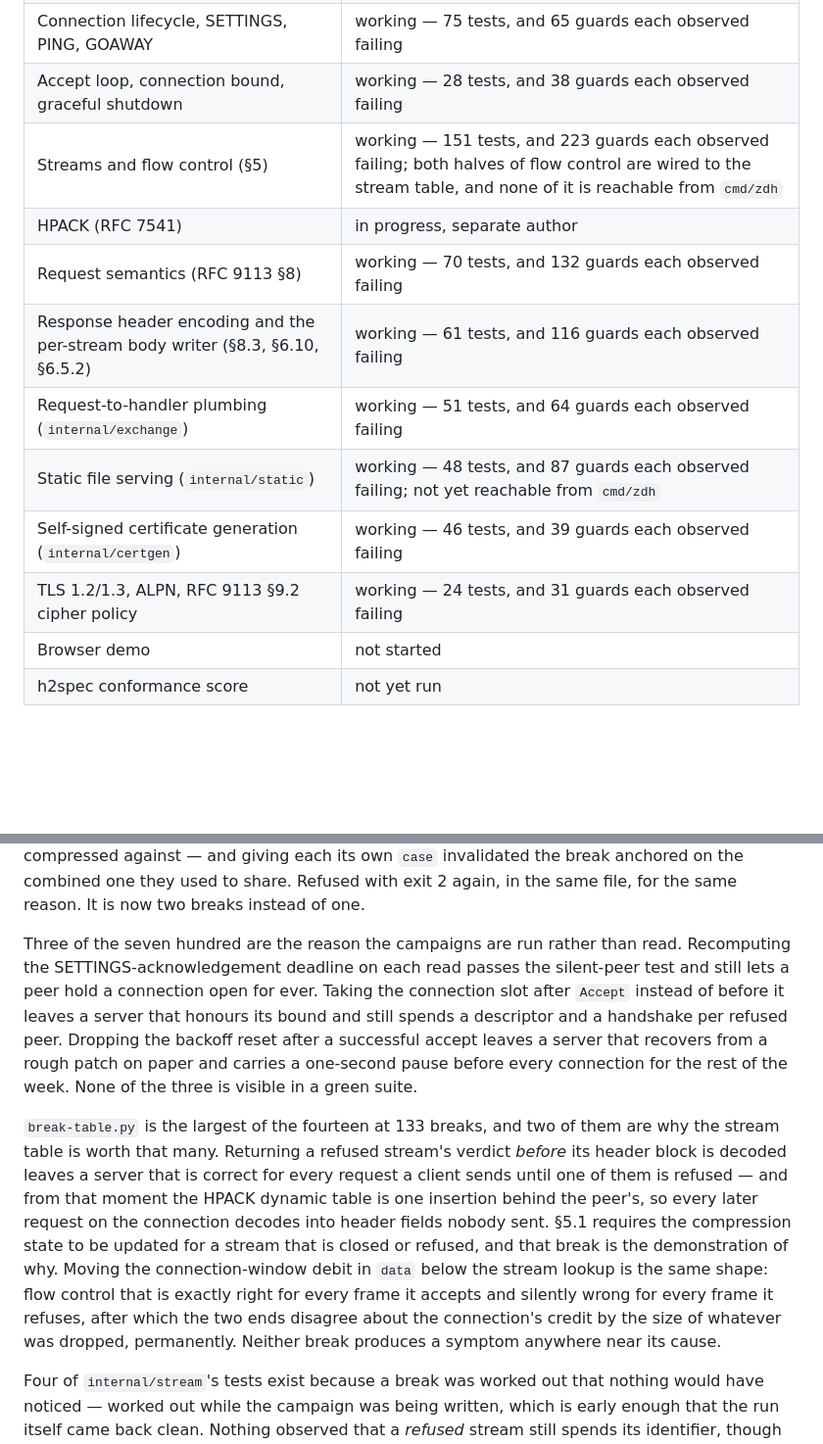
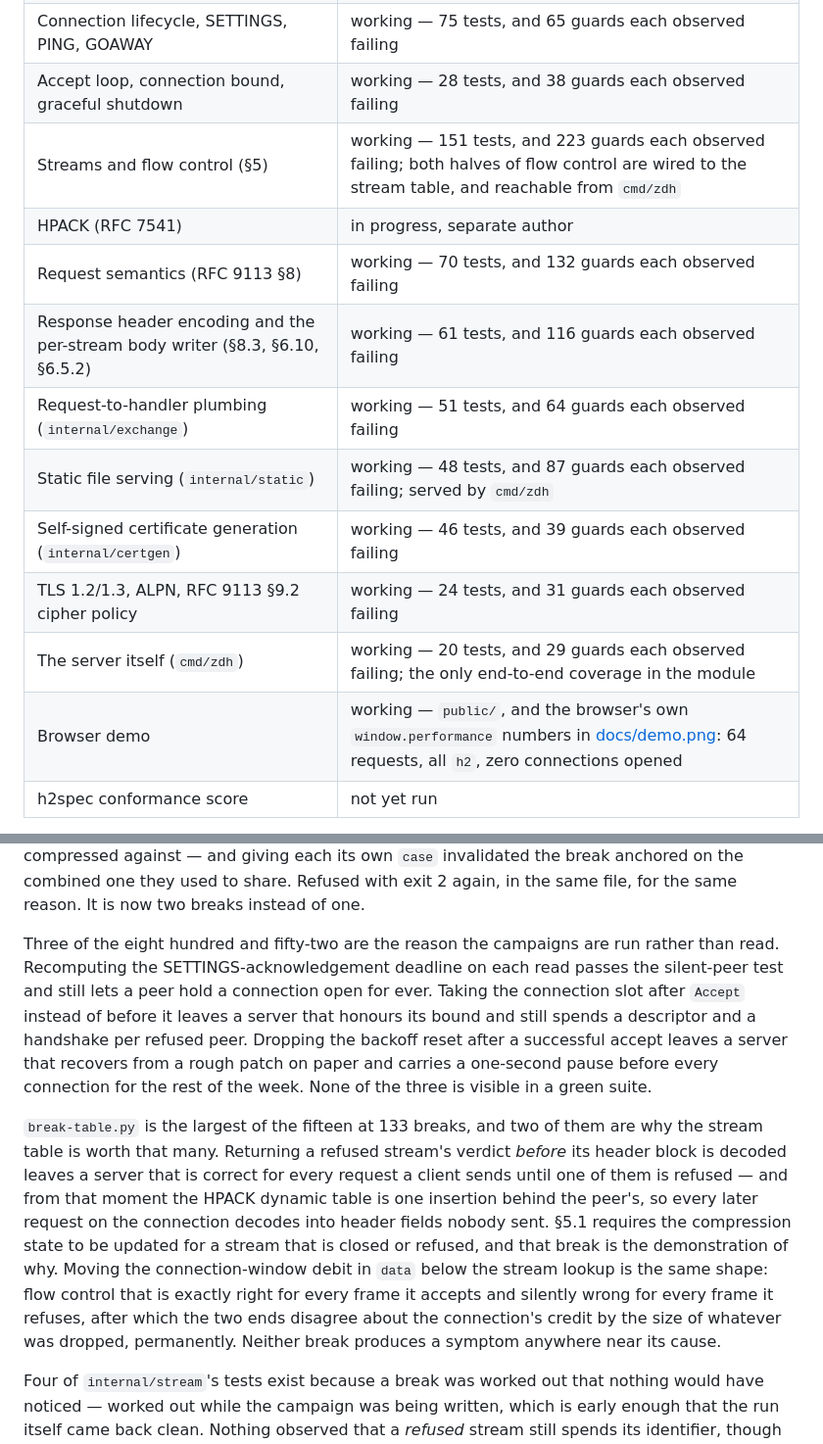
Before and after one commit to choksi2212/zerodeps-hackk, a Markdown page: README.md, 2 parts joined by grey strips. Shown at 98% size. GitHub-like rendering; blank space fills up the shorter version.

```diff
--- a/README.md
+++ b/README.md
@@ -16,15 +16,16 @@ This section is kept honest as the build proceeds; nothing is claimed here befor
 | Connection timeouts and peer bounds (`internal/limits`) | working — six timeouts, 36 tests; the reset bucket is not yet wired to a connection |
 | Connection lifecycle, SETTINGS, PING, GOAWAY | working — 75 tests, and 65 guards each observed failing |
 | Accept loop, connection bound, graceful shutdown | working — 28 tests, and 38 guards each observed failing |
-| Streams and flow control (§5) | working — 151 tests, and 223 guards each observed failing; both halves of flow control are wired to the stream table, and none of it is reachable from `cmd/zdh` |
+| Streams and flow control (§5) | working — 151 tests, and 223 guards each observed failing; both halves of flow control are wired to the stream table, and reachable from `cmd/zdh` |
 | HPACK (RFC 7541) | in progress, separate author |
 | Request semantics (RFC 9113 §8) | working — 70 tests, and 132 guards each observed failing |
 | Response header encoding and the per-stream body writer (§8.3, §6.10, §6.5.2) | working — 61 tests, and 116 guards each observed failing |
 | Request-to-handler plumbing (`internal/exchange`) | working — 51 tests, and 64 guards each observed failing |
-| Static file serving (`internal/static`) | working — 48 tests, and 87 guards each observed failing; not yet reachable from `cmd/zdh` |
+| Static file serving (`internal/static`) | working — 48 tests, and 87 guards each observed failing; served by `cmd/zdh` |
 | Self-signed certificate generation (`internal/certgen`) | working — 46 tests, and 39 guards each observed failing |
 | TLS 1.2/1.3, ALPN, RFC 9113 §9.2 cipher policy | working — 24 tests, and 31 guards each observed failing |
-| Browser demo | not started |
+| The server itself (`cmd/zdh`) | working — 20 tests, and 29 guards each observed failing; the only end-to-end coverage in the module |
+| Browser demo | working — `public/`, and the browser's own `window.performance` numbers in [docs/demo.png](docs/demo.png): 64 requests, all `h2`, zero connections opened |
 | h2spec conformance score | not yet run |
 
 Every count above is a top-level test function, which is what `go test -list '.*' ./...` prints: a table-driven test counts once rather than once per case, so the number is one command away from being checked rather than one convention away from being argued about.
@@ -116,9 +118,9 @@ The second refusal was the more valuable one, because nobody was looking for it.
 
 The same thing happened again on the commit after it, which is the argument for keeping the check rather than a story about one lucky catch. Two more of the peer's SETTINGS grew routes — `HEADER_TABLE_SIZE` and `MAX_HEADER_LIST_SIZE`, to the HPACK context this server's *responses* are compressed against — and giving each its own `case` invalidated the break anchored on the combined one they used to share. Refused with exit 2 again, in the same file, for the same reason. It is now two breaks instead of one.
 
-Three of the seven hundred are the reason the campaigns are run rather than read. Recomputing the SETTINGS-acknowledgement deadline on each read passes the silent-peer test and still lets a peer hold a connection open for ever. Taking the connection slot after `Accept` instead of before it leaves a server that honours its bound and still spends a descriptor and a handshake per refused peer. Dropping the backoff reset after a successful accept leaves a server that recovers from a rough patch on paper and carries a one-second pause before every connection for the rest of the week. None of the three is visible in a green suite.
+Three of the eight hundred and fifty-two are the reason the campaigns are run rather than read. Recomputing the SETTINGS-acknowledgement deadline on each read passes the silent-peer test and still lets a peer hold a connection open for ever. Taking the connection slot after `Accept` instead of before it leaves a server that honours its bound and still spends a descriptor and a handshake per refused peer. Dropping the backoff reset after a successful accept leaves a server that recovers from a rough patch on paper and carries a one-second pause before every connection for the rest of the week. None of the three is visible in a green suite.
 
-`break-table.py` is the largest of the fourteen at 133 breaks, and two of them are why the stream table is worth that many. Returning a refused stream's verdict *before* its header block is decoded leaves a server that is correct for every request a client sends until one of them is refused — and from that moment the HPACK dynamic table is one insertion behind the peer's, so every later request on the connection decodes into header fields nobody sent. §5.1 requires the compression state to be updated for a stream that is closed or refused, and that break is the demonstration of why. Moving the connection-window debit in `data` below the stream lookup is the same shape: flow control that is exactly right for every frame it accepts and silently wrong for every frame it refuses, after which the two ends disagree about the connection's credit by the size of whatever was dropped, permanently. Neither break produces a symptom anywhere near its cause.
+`break-table.py` is the largest of the fifteen at 133 breaks, and two of them are why the stream table is worth that many. Returning a refused stream's verdict *before* its header block is decoded leaves a server that is correct for every request a client sends until one of them is refused — and from that moment the HPACK dynamic table is one insertion behind the peer's, so every later request on the connection decodes into header fields nobody sent. §5.1 requires the compression state to be updated for a stream that is closed or refused, and that break is the demonstration of why. Moving the connection-window debit in `data` below the stream lookup is the same shape: flow control that is exactly right for every frame it accepts and silently wrong for every frame it refuses, after which the two ends disagree about the connection's credit by the size of whatever was dropped, permanently. Neither break produces a symptom anywhere near its cause.
 
 Four of `internal/stream`'s tests exist because a break was worked out that nothing would have noticed — worked out while the campaign was being written, which is early enough that the run itself came back clean. Nothing observed that a *refused* stream still spends its identifier, though the code claims it in as many words. Nothing pinned which of §5.1 and §8.1 answers a trailer section that breaks both. Every trailer test sent END_HEADERS on the first frame, so the trailer path's own call into the reassembler could complete a block early and no test would see it. And §6.9.1's accounting rule was pinned for a DATA frame on a closed stream but not for one after END_STREAM, which left the whole state check free to move above the debit. A fifth test was weak rather than missing: the CONTINUATION-on-the-wrong-stream test only ever sent a *higher* identifier than the open block's, so `!=` could become `>` and fire nothing. It now runs both directions.
 
```
Also changed, not shown: other parts of README.md (+45 -1 lines).
